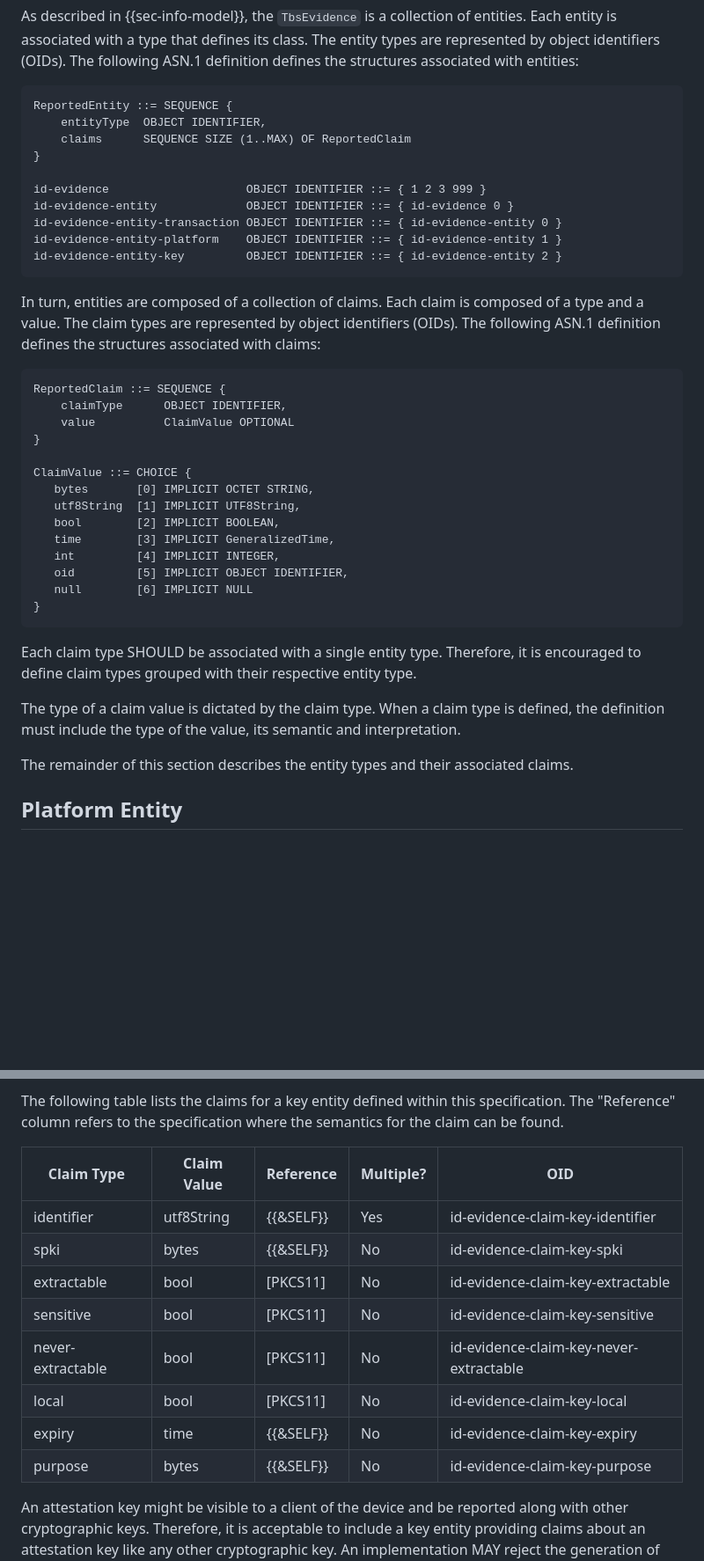
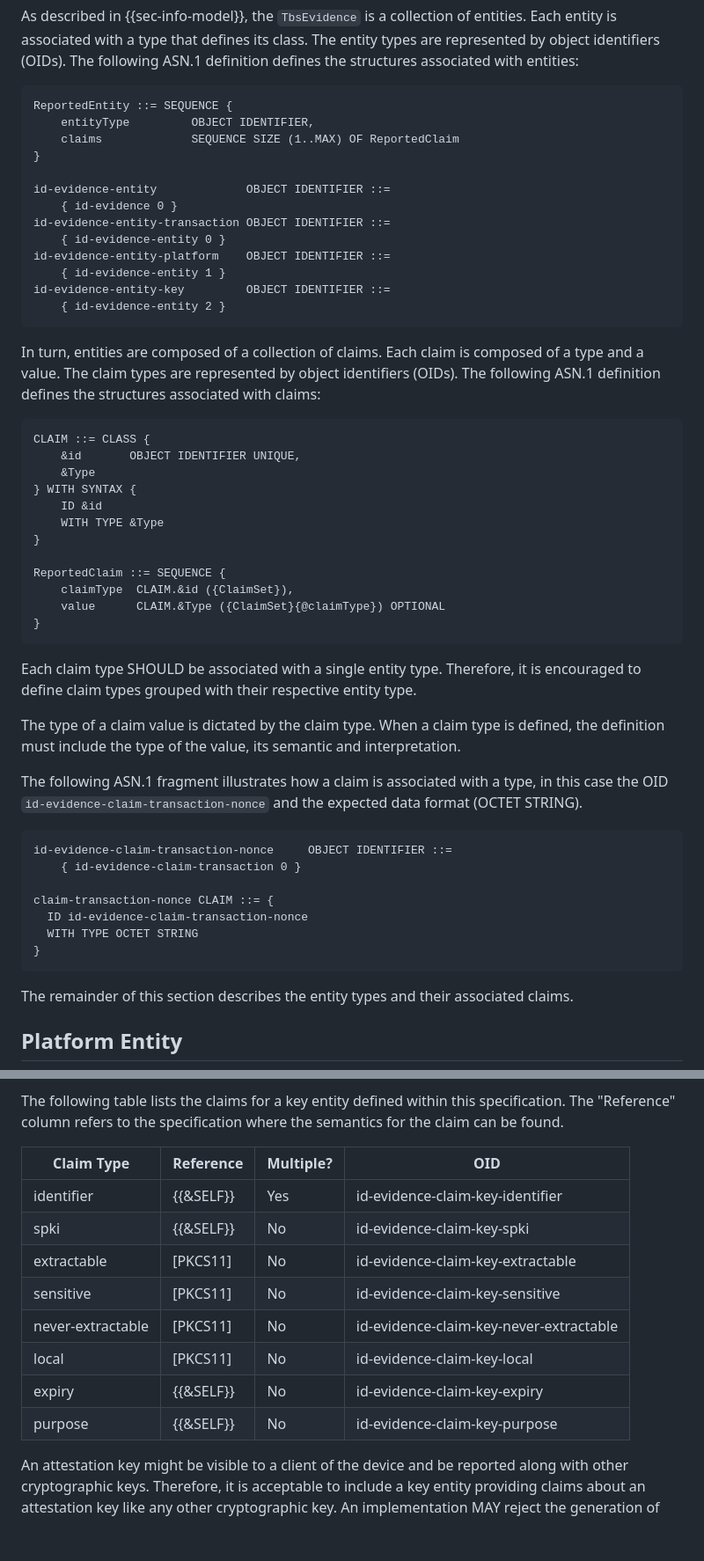
Before and after one commit to ietf-rats-wg/key-attestation, a Markdown page: draft-ietf-rats-pkix-key-attestation.md, 2 parts joined by grey strips. Shown at 88% size. Rendered like a GitHub page; blank space fills up the shorter version.

```diff
--- a/draft-ietf-rats-pkix-key-attestation.md
+++ b/draft-ietf-rats-pkix-key-attestation.md
@@ -592,15 +596,18 @@ is associated with a type that defines its class. The entity types are represent
 
 ~~~ asn.1
 ReportedEntity ::= SEQUENCE {
-    entityType  OBJECT IDENTIFIER,
-    claims      SEQUENCE SIZE (1..MAX) OF ReportedClaim
+    entityType         OBJECT IDENTIFIER,
+    claims             SEQUENCE SIZE (1..MAX) OF ReportedClaim
 }
 
-id-evidence                    OBJECT IDENTIFIER ::= { 1 2 3 999 }
-id-evidence-entity             OBJECT IDENTIFIER ::= { id-evidence 0 }
-id-evidence-entity-transaction OBJECT IDENTIFIER ::= { id-evidence-entity 0 }
-id-evidence-entity-platform    OBJECT IDENTIFIER ::= { id-evidence-entity 1 }
-id-evidence-entity-key         OBJECT IDENTIFIER ::= { id-evidence-entity 2 }
+id-evidence-entity             OBJECT IDENTIFIER ::=
+    { id-evidence 0 }
+id-evidence-entity-transaction OBJECT IDENTIFIER ::=
+    { id-evidence-entity 0 }
+id-evidence-entity-platform    OBJECT IDENTIFIER ::=
+    { id-evidence-entity 1 }
+id-evidence-entity-key         OBJECT IDENTIFIER ::=
+    { id-evidence-entity 2 }
 ~~~
 
 In turn, entities are composed of a collection of claims. Each claim is composed of a type and a value.
@@ -608,19 +615,17 @@ The claim types are represented by object identifiers (OIDs). The
 following ASN.1 definition defines the structures associated with claims:
 
 ~~~ asn.1
-ReportedClaim ::= SEQUENCE {
-    claimType      OBJECT IDENTIFIER,
-    value          ClaimValue OPTIONAL
+CLAIM ::= CLASS {
+    &id       OBJECT IDENTIFIER UNIQUE,
+    &Type
+} WITH SYNTAX {
+    ID &id
+    WITH TYPE &Type
 }
 
-ClaimValue ::= CHOICE {
-   bytes       [0] IMPLICIT OCTET STRING,
-   utf8String  [1] IMPLICIT UTF8String,
-   bool        [2] IMPLICIT BOOLEAN,
-   time        [3] IMPLICIT GeneralizedTime,
-   int         [4] IMPLICIT INTEGER,
-   oid         [5] IMPLICIT OBJECT IDENTIFIER,
-   null        [6] IMPLICIT NULL
+ReportedClaim ::= SEQUENCE {
+    claimType  CLAIM.&id ({ClaimSet}),
+    value      CLAIM.&Type ({ClaimSet}{@claimType}) OPTIONAL
 }
 ~~~
 
@@ -629,6 +634,19 @@ to define claim types grouped with their respective entity type.
 
 The type of a claim value is dictated by the claim type. When a claim type is defined, the
 definition must include the type of the value, its semantic and interpretation.
+
+The following ASN.1 fragment illustrates how a claim is associated with a type, in this case the
+OID `id-evidence-claim-transaction-nonce` and the expected data format (OCTET STRING).
+
+~~~ asn.1
+id-evidence-claim-transaction-nonce     OBJECT IDENTIFIER ::=
+    { id-evidence-claim-transaction 0 }
+
+claim-transaction-nonce CLAIM ::= {
+  ID id-evidence-claim-transaction-nonce
+  WITH TYPE OCTET STRING
+}
+~~~
 
 The remainder of this section describes the entity types and their associated claims.
 
@@ -748,16 +766,16 @@ The following table lists the claims for a key entity defined
 within this specification. The "Reference" column refers to the specification where the semantics
 for the claim can be found.
 
-| Claim Type        | Claim Value     | Reference   | Multiple? | OID                                     |
-| ---               | ---             | ---         | ---       | ---                                     |
-| identifier        | utf8String      | {{&SELF}}   | Yes       | id-evidence-claim-key-identifier        |
-| spki              | bytes           | {{&SELF}}   | No        | id-evidence-claim-key-spki              |
-| extractable       | bool            | [PKCS11]    | No        | id-evidence-claim-key-extractable       |
-| sensitive         | bool            | [PKCS11]    | No        | id-evidence-claim-key-sensitive         |
-| never-extractable | bool            | [PKCS11]    | No        | id-evidence-claim-key-never-extractable |
-| local             | bool            | [PKCS11]    | No        | id-evidence-claim-key-local             |
-| expiry            | time            | {{&SELF}}   | No        | id-evidence-claim-key-expiry            |
-| purpose           | bytes           | {{&SELF}}   | No        | id-evidence-claim-key-purpose           |
+| Claim Type        | Reference   | Multiple? | OID                                     |
+| ---               | ---         | ---       | ---                                     |
+| identifier        | {{&SELF}}   | Yes       | id-evidence-claim-key-identifier        |
+| spki              | {{&SELF}}   | No        | id-evidence-claim-key-spki              |
+| extractable       | [PKCS11]    | No        | id-evidence-claim-key-extractable       |
+| sensitive         | [PKCS11]    | No        | id-evidence-claim-key-sensitive         |
+| never-extractable | [PKCS11]    | No        | id-evidence-claim-key-never-extractable |
+| local             | [PKCS11]    | No        | id-evidence-claim-key-local             |
+| expiry            | {{&SELF}}   | No        | id-evidence-claim-key-expiry            |
+| purpose           | {{&SELF}}   | No        | id-evidence-claim-key-purpose           |
 
 An attestation key might be visible to a client of the device and be reported along with other cryptographic keys. Therefore,
 it is acceptable to include a key entity providing claims about an attestation key like any other cryptographic key. An
```
Also changed, not shown: other parts of draft-ietf-rats-pkix-key-attestation.md (+42 -38 lines).
